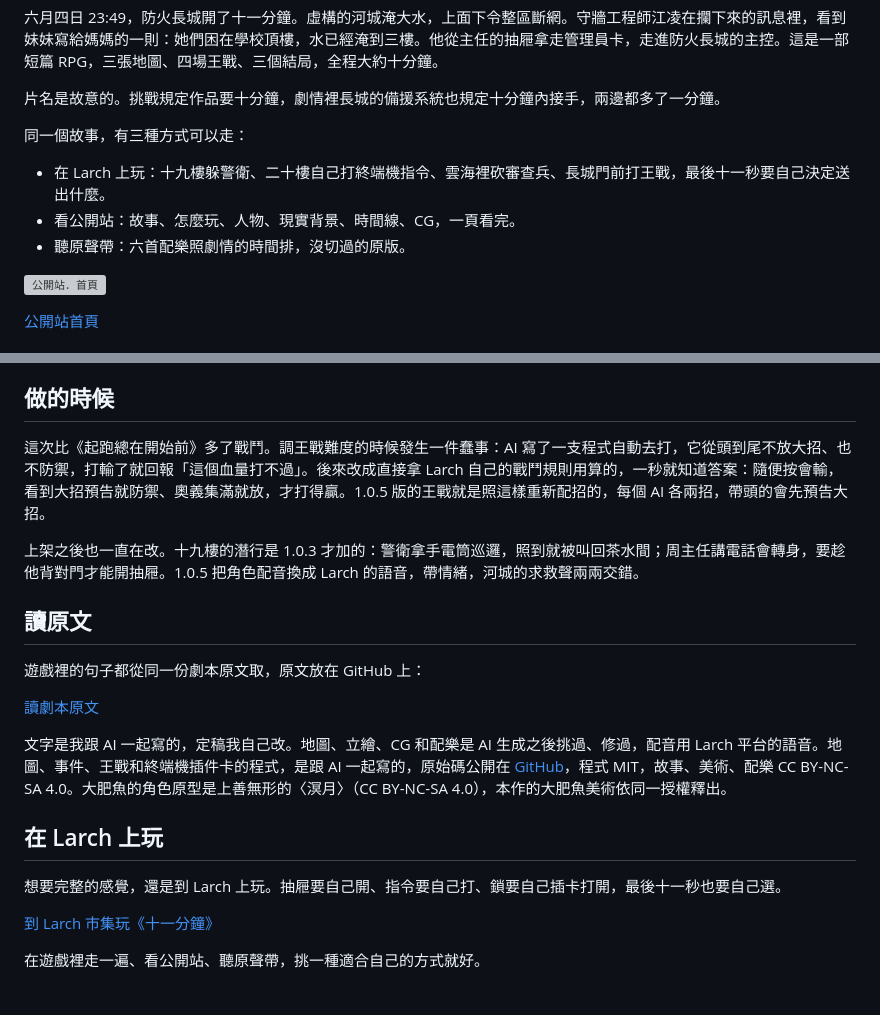
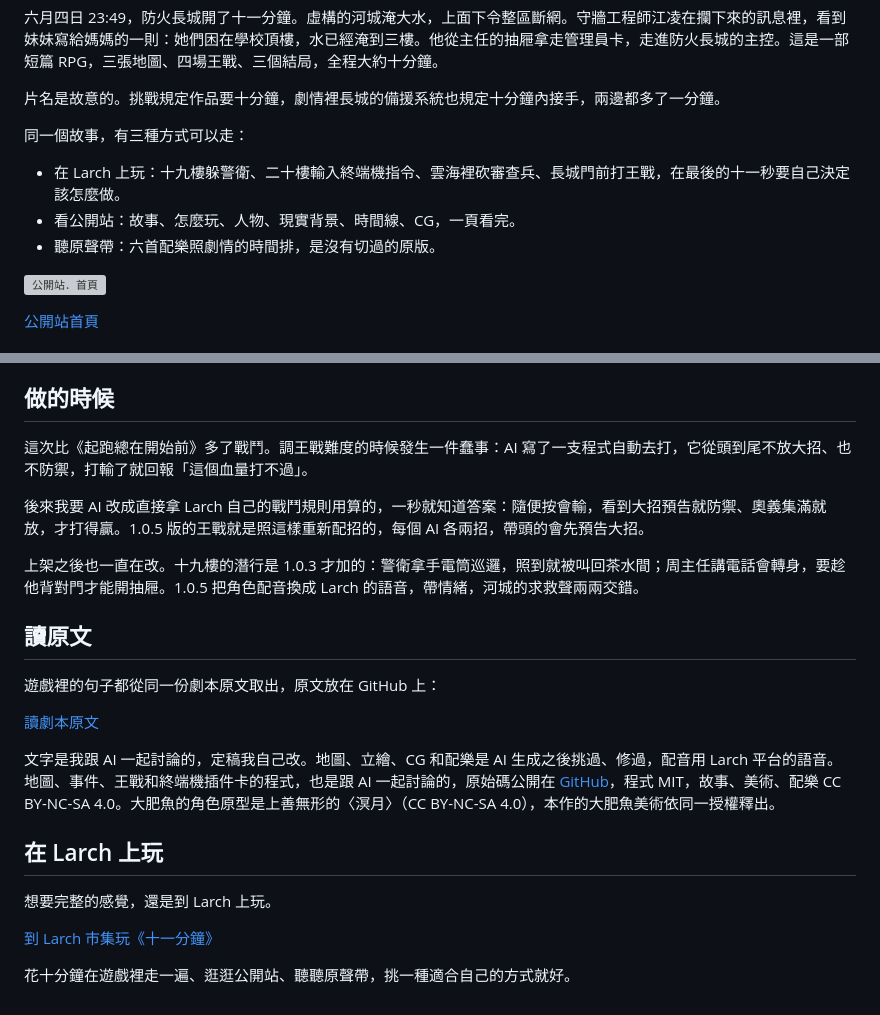
Before and after one commit to yazelin/larch-eleven-minutes, a Markdown page: canon/blog_公開站.md, 2 parts joined by grey strips. Rendered like a GitHub page; grey boxes are pictures that could not be loaded.

Commit message:
blog 介紹文同步作者在 Larch 上的定稿
Co-Authored-By: Claude Opus 5.5 <noreply@anthropic.com>

```diff
--- a/canon/blog_公開站.md
+++ b/canon/blog_公開站.md
@@ -10,9 +10,9 @@
 
 同一個故事，有三種方式可以走：
 
-- 在 Larch 上玩：十九樓躲警衛、二十樓自己打終端機指令、雲海裡砍審查兵、長城門前打王戰，最後十一秒要自己決定送出什麼。
+- 在 Larch 上玩：十九樓躲警衛、二十樓輸入終端機指令、雲海裡砍審查兵、長城門前打王戰，在最後的十一秒要自己決定該怎麼做。
 - 看公開站：故事、怎麼玩、人物、現實背景、時間線、CG，一頁看完。
-- 聽原聲帶：六首配樂照劇情的時間排，沒切過的原版。
+- 聽原聲帶：六首配樂照劇情的時間排，是沒有切過的原版。
 
 ![公開站．首頁](上傳後換成圖片網址：01-首頁.jpg)
 
@@ -42,22 +42,24 @@
 
 ## 做的時候
 
-這次比《起跑總在開始前》多了戰鬥。調王戰難度的時候發生一件蠢事：AI 寫了一支程式自動去打，它從頭到尾不放大招、也不防禦，打輸了就回報「這個血量打不過」。後來改成直接拿 Larch 自己的戰鬥規則用算的，一秒就知道答案：隨便按會輸，看到大招預告就防禦、奧義集滿就放，才打得贏。1.0.5 版的王戰就是照這樣重新配招的，每個 AI 各兩招，帶頭的會先預告大招。
+這次比《起跑總在開始前》多了戰鬥。調王戰難度的時候發生一件蠢事：AI 寫了一支程式自動去打，它從頭到尾不放大招、也不防禦，打輸了就回報「這個血量打不過」。
+
+後來我要 AI 改成直接拿 Larch 自己的戰鬥規則用算的，一秒就知道答案：隨便按會輸，看到大招預告就防禦、奧義集滿就放，才打得贏。1.0.5 版的王戰就是照這樣重新配招的，每個 AI 各兩招，帶頭的會先預告大招。
 
 上架之後也一直在改。十九樓的潛行是 1.0.3 才加的：警衛拿手電筒巡邏，照到就被叫回茶水間；周主任講電話會轉身，要趁他背對門才能開抽屜。1.0.5 把角色配音換成 Larch 的語音，帶情緒，河城的求救聲兩兩交錯。
 
 ## 讀原文
 
-遊戲裡的句子都從同一份劇本原文取，原文放在 GitHub 上：
+遊戲裡的句子都從同一份劇本原文取出，原文放在 GitHub 上：
 
 [讀劇本原文](https://github.com/yazelin/larch-eleven-minutes/blob/master/canon/%E5%8E%9F%E6%96%87.md)
 
-文字是我跟 AI 一起寫的，定稿我自己改。地圖、立繪、CG 和配樂是 AI 生成之後挑過、修過，配音用 Larch 平台的語音。地圖、事件、王戰和終端機插件卡的程式，是跟 AI 一起寫的，原始碼公開在 [GitHub](https://github.com/yazelin/larch-eleven-minutes)，程式 MIT，故事、美術、配樂 CC BY-NC-SA 4.0。大肥魚的角色原型是上善無形的〈溟月〉（CC BY-NC-SA 4.0），本作的大肥魚美術依同一授權釋出。
+文字是我跟 AI 一起討論的，定稿我自己改。地圖、立繪、CG 和配樂是 AI 生成之後挑過、修過，配音用 Larch 平台的語音。地圖、事件、王戰和終端機插件卡的程式，也是跟 AI 一起討論的，原始碼公開在 [GitHub](https://github.com/yazelin/larch-eleven-minutes)，程式 MIT，故事、美術、配樂 CC BY-NC-SA 4.0。大肥魚的角色原型是上善無形的〈溟月〉（CC BY-NC-SA 4.0），本作的大肥魚美術依同一授權釋出。
 
 ## 在 Larch 上玩
 
-想要完整的感覺，還是到 Larch 上玩。抽屜要自己開、指令要自己打、鎖要自己插卡打開，最後十一秒也要自己選。
+想要完整的感覺，還是到 Larch 上玩。
 
 [到 Larch 市集玩《十一分鐘》](https://larch.ink/play/market/yaze/11-minutes)
 
-在遊戲裡走一遍、看公開站、聽原聲帶，挑一種適合自己的方式就好。
+花十分鐘在遊戲裡走一遍、逛逛公開站、聽聽原聲帶，挑一種適合自己的方式就好。
```
